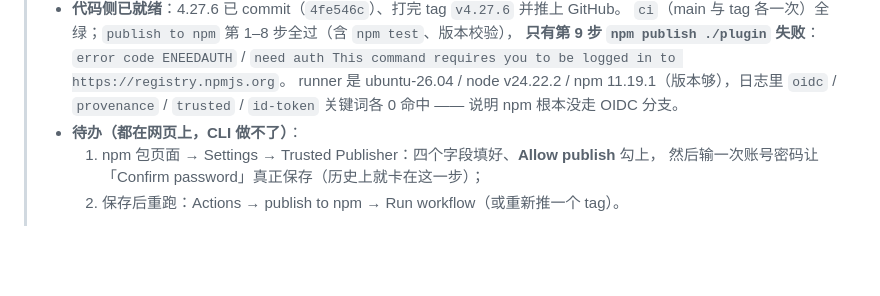
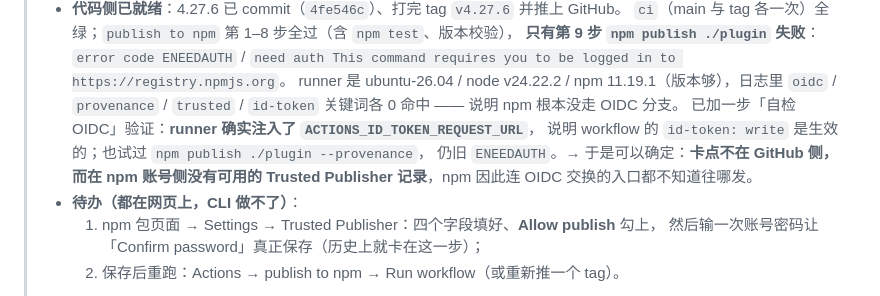
Before and after one commit to cococo1ng/dsh-jianxian-widget, a Markdown page: docs/publishing.md, the part around the change. Drawn GitHub-style; blank space fills up the shorter version.

Commit message:
docs: 记录 OIDC 已生效、卡点在 npm Trusted Publisher 未保存

```diff
--- a/docs/publishing.md
+++ b/docs/publishing.md
@@ -15,6 +15,10 @@
 >   `need auth This command requires you to be logged in to https://registry.npmjs.org`。
 >   runner 是 ubuntu-26.04 / node v24.22.2 / npm 11.19.1（版本够），日志里
 >   `oidc` / `provenance` / `trusted` / `id-token` 关键词各 0 命中 —— 说明 npm 根本没走 OIDC 分支。
+>   已加一步「自检 OIDC」验证：**runner 确实注入了 `ACTIONS_ID_TOKEN_REQUEST_URL`**，
+>   说明 workflow 的 `id-token: write` 是生效的；也试过 `npm publish ./plugin --provenance`，
+>   仍旧 `ENEEDAUTH`。→ 于是可以确定：**卡点不在 GitHub 侧，而在 npm 账号侧没有可用的
+>   Trusted Publisher 记录**，npm 因此连 OIDC 交换的入口都不知道往哪发。
 > - **待办（都在网页上，CLI 做不了）**：
 >   1. npm 包页面 → Settings → Trusted Publisher：四个字段填好、**Allow publish** 勾上，
 >      然后输一次账号密码让「Confirm password」真正保存（历史上就卡在这一步）；
```
